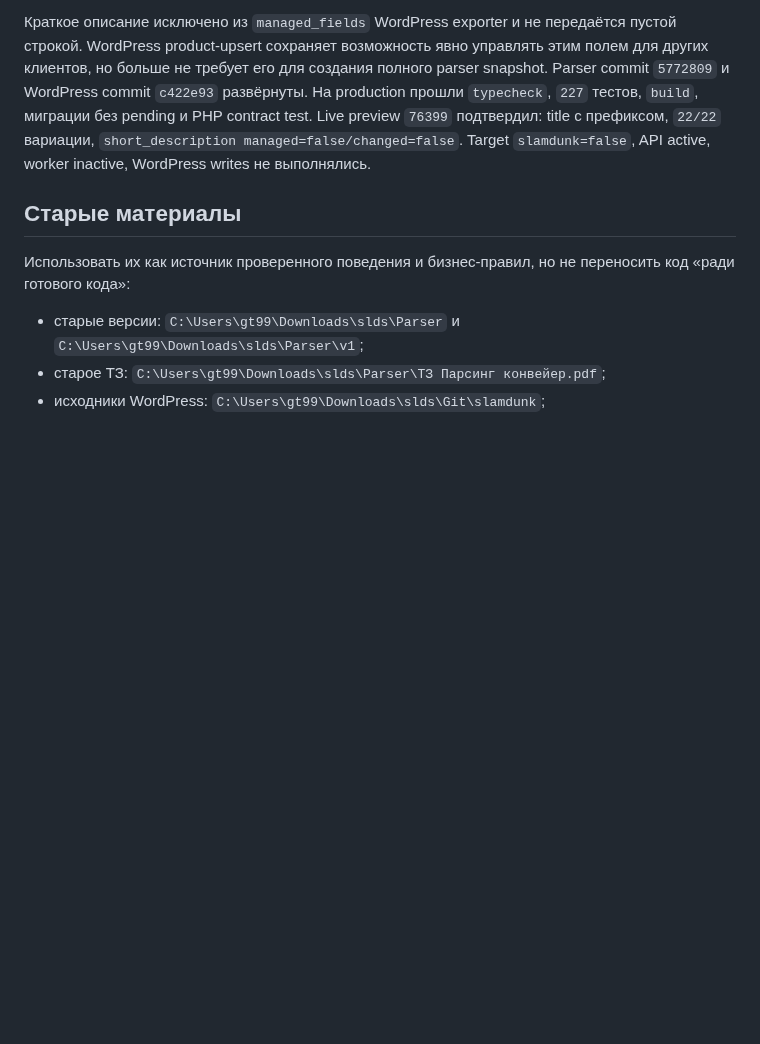
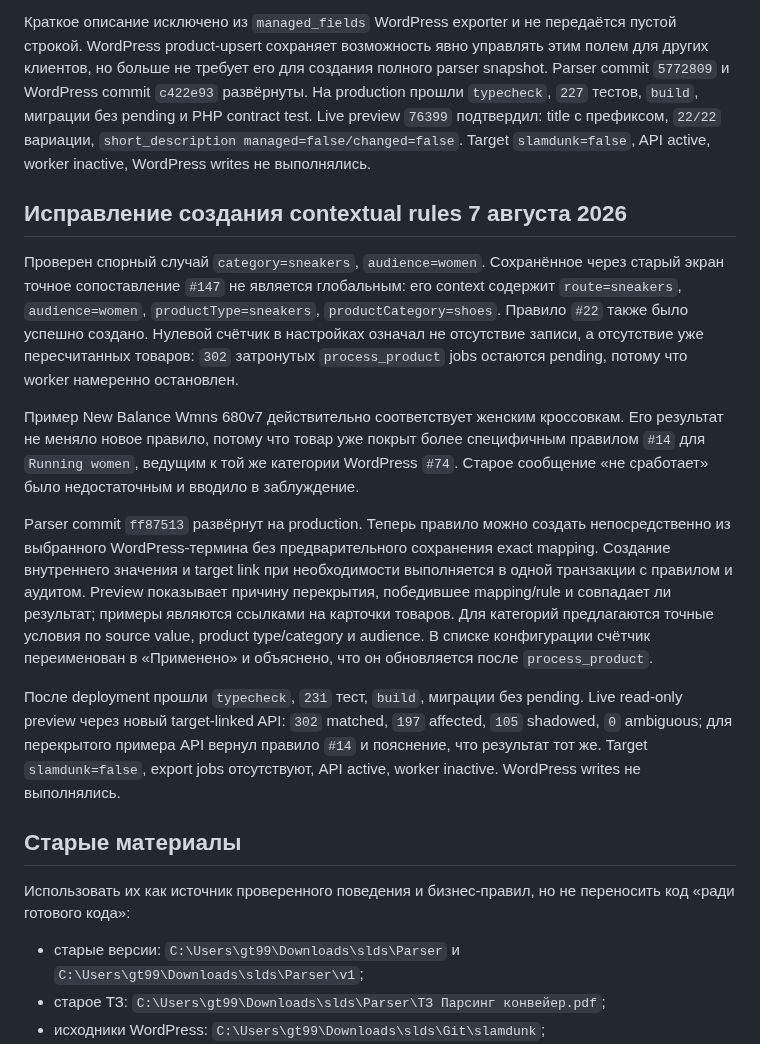
Before and after one commit to the-gt99/slds_parser, a Markdown page: AGENTS.md, the part around the change. Rendered like a GitHub page; blank space fills up the shorter version.

Commit message:
Зафиксировать исправление правил классификации

```diff
--- a/AGENTS.md
+++ b/AGENTS.md
@@ -695,6 +695,16 @@ Parser commit `b0ca7c7` (`Добавить наглядное сравнение
 
 Краткое описание исключено из `managed_fields` WordPress exporter и не передаётся пустой строкой. WordPress product-upsert сохраняет возможность явно управлять этим полем для других клиентов, но больше не требует его для создания полного parser snapshot. Parser commit `5772809` и WordPress commit `c422e93` развёрнуты. На production прошли `typecheck`, `227` тестов, `build`, миграции без pending и PHP contract test. Live preview `76399` подтвердил: title с префиксом, `22/22` вариации, `short_description managed=false/changed=false`. Target `slamdunk=false`, API active, worker inactive, WordPress writes не выполнялись.
 
+## Исправление создания contextual rules 7 августа 2026
+
+Проверен спорный случай `category=sneakers`, `audience=women`. Сохранённое через старый экран точное сопоставление `#147` не является глобальным: его context содержит `route=sneakers`, `audience=women`, `productType=sneakers`, `productCategory=shoes`. Правило `#22` также было успешно создано. Нулевой счётчик в настройках означал не отсутствие записи, а отсутствие уже пересчитанных товаров: `302` затронутых `process_product` jobs остаются pending, потому что worker намеренно остановлен.
+
+Пример New Balance Wmns 680v7 действительно соответствует женским кроссовкам. Его результат не меняло новое правило, потому что товар уже покрыт более специфичным правилом `#14` для `Running women`, ведущим к той же категории WordPress `#74`. Старое сообщение «не сработает» было недостаточным и вводило в заблуждение.
+
+Parser commit `ff87513` развёрнут на production. Теперь правило можно создать непосредственно из выбранного WordPress-термина без предварительного сохранения exact mapping. Создание внутреннего значения и target link при необходимости выполняется в одной транзакции с правилом и аудитом. Preview показывает причину перекрытия, победившее mapping/rule и совпадает ли результат; примеры являются ссылками на карточки товаров. Для категорий предлагаются точные условия по source value, product type/category и audience. В списке конфигурации счётчик переименован в «Применено» и объяснено, что он обновляется после `process_product`.
+
+После deployment прошли `typecheck`, `231` тест, `build`, миграции без pending. Live read-only preview через новый target-linked API: `302` matched, `197` affected, `105` shadowed, `0` ambiguous; для перекрытого примера API вернул правило `#14` и пояснение, что результат тот же. Target `slamdunk=false`, export jobs отсутствуют, API active, worker inactive. WordPress writes не выполнялись.
+
 ## Старые материалы
 
 Использовать их как источник проверенного поведения и бизнес-правил, но не переносить код «ради готового кода»:
```
